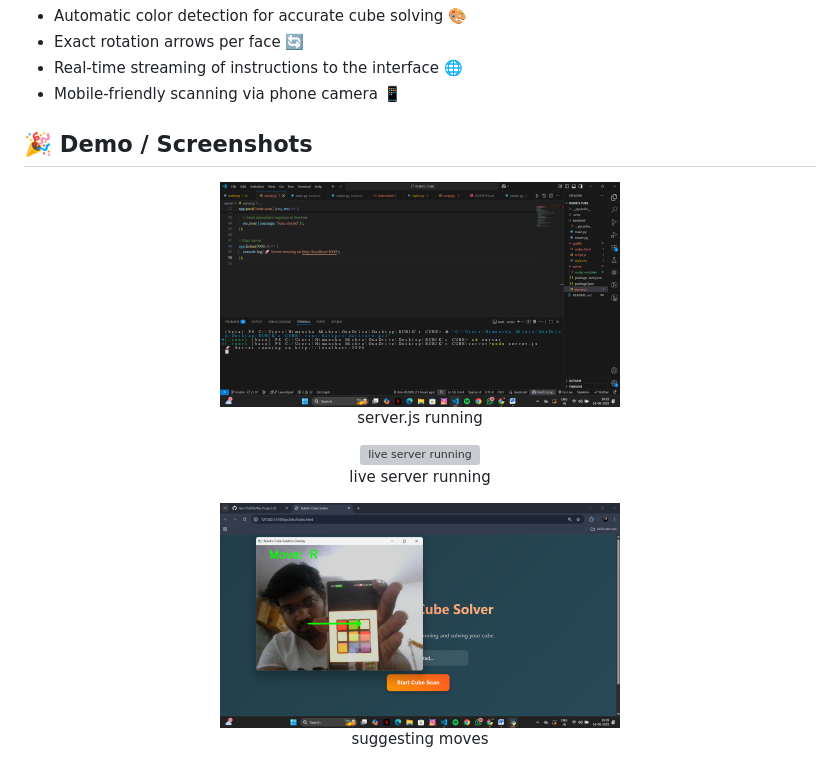
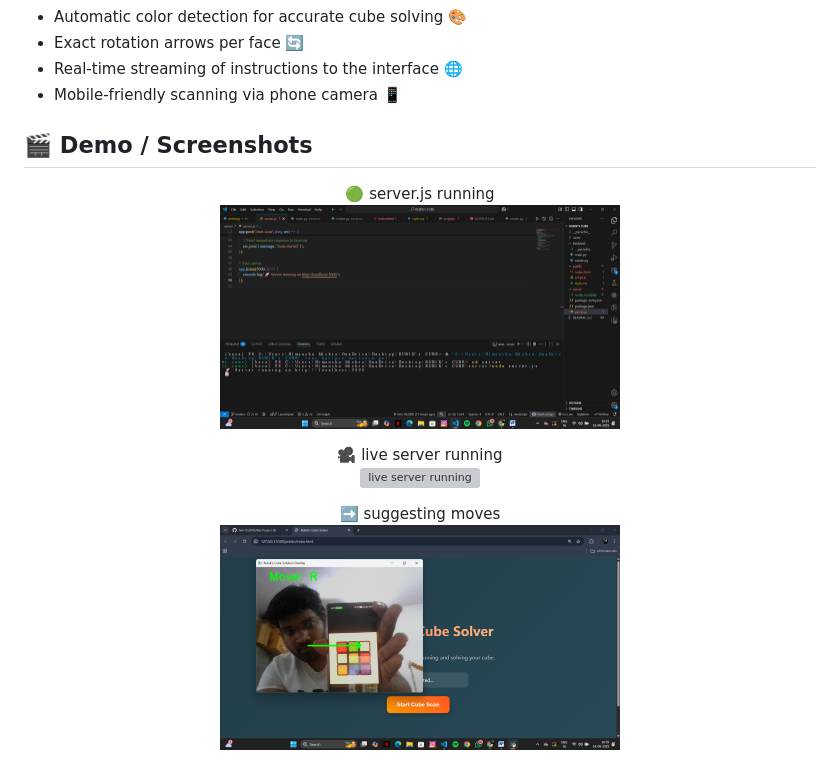
Before and after one commit to him-052005/My-Project-02, a Markdown page: README.md, the part around the change. GitHub-like rendering; grey boxes are pictures that could not be loaded.

```diff
--- a/README.md
+++ b/README.md
@@ -109,19 +109,19 @@
   <li>Mobile-friendly scanning via phone camera 📱</li>
 </ul>
 
-<h2>🎉 Demo / Screenshots</h2>
+<h2>🎬 Demo / Screenshots</h2>
 
 <figure align="center">
+  <figcaption>🟢 server.js running</figcaption>
   <img src="demo/server-js-running.png" alt="server.js running" width="400">
-  <figcaption>server.js running</figcaption>
 </figure>
 
 <figure align="center">
+  <figcaption>🎥 live server running</figcaption>
   <img src="demo/live-server-running.gif" alt="live server running" width="600">
-  <figcaption>live server running</figcaption>
 </figure>
 
 <figure align="center">
+  <figcaption>➡️ suggesting moves</figcaption>
   <img src="demo/suggesting-moves.png" alt="suggesting moves" width="400">
-  <figcaption>suggesting moves</figcaption>
 </figure>
```
